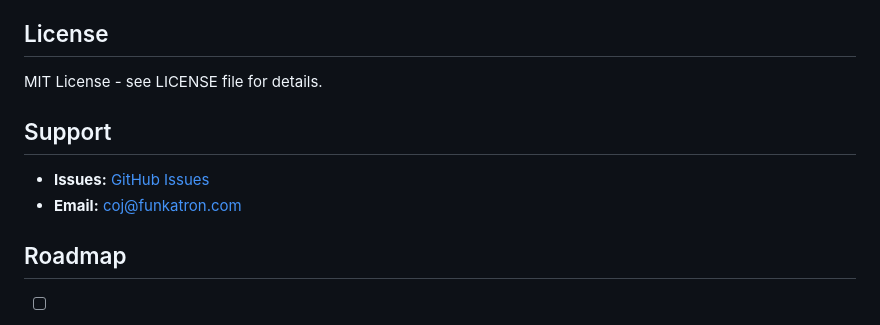
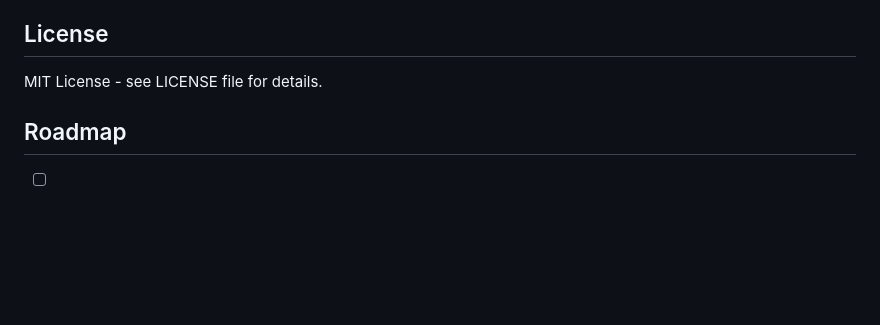
Before and after one commit to funkatron/PulseHZ, a Markdown page: README.md, the part around the change. GitHub-like rendering; blank space fills up the shorter version.

Commit message:
WIP: streamline README; project in flux; minimal docs for now

```diff
--- a/README.md
+++ b/README.md
@@ -147,11 +147,6 @@ uv run pyinstaller --onefile --windowed desktop_app.py
 
 MIT License - see LICENSE file for details.
 
-## Support
-
-- **Issues:** [GitHub Issues](https://github.com/yourusername/pulsehz-video-glitch/issues)
-- **Email:** coj@funkatron.com
-
 ## Roadmap
 
 - [ ] GPU acceleration for video processing
```
